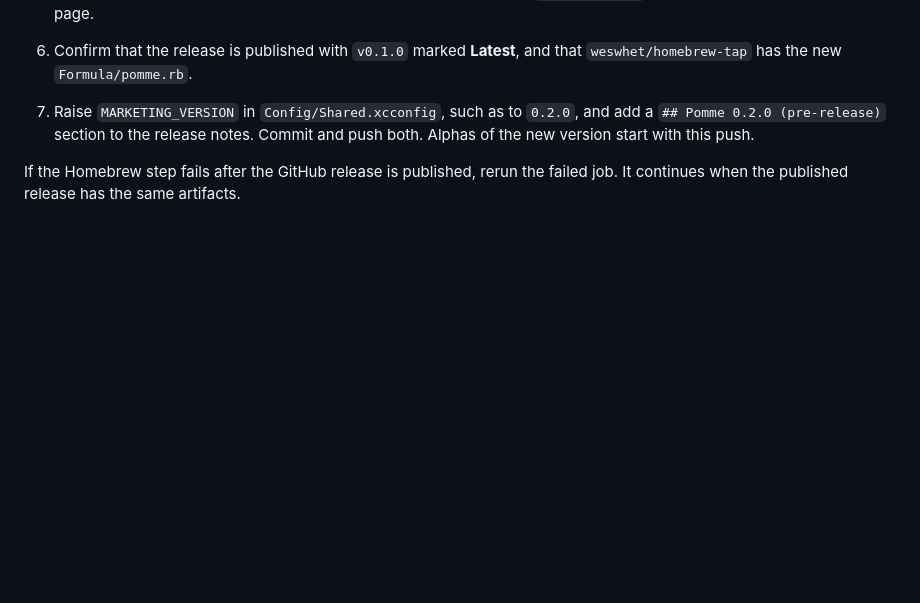
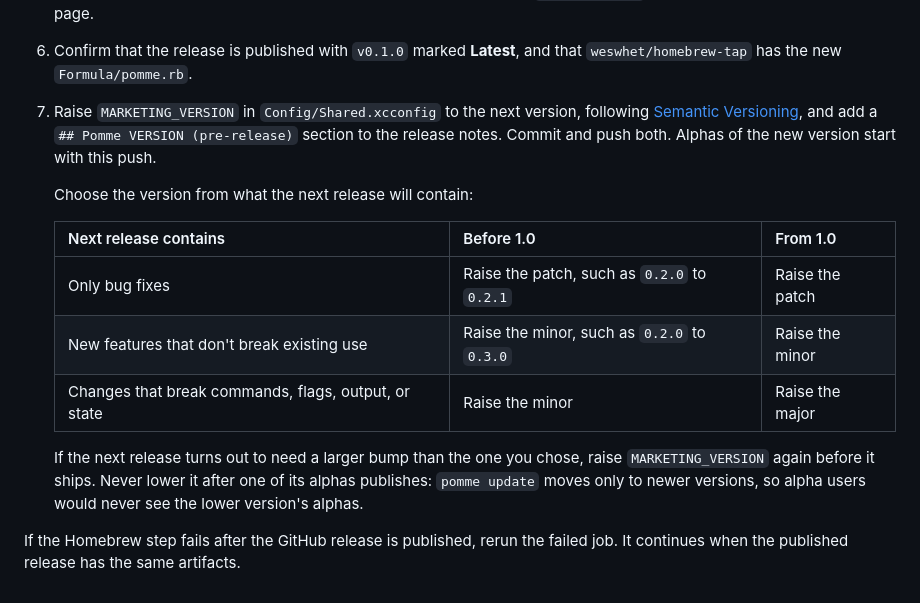
Before and after one commit to weswhet/pomme, a Markdown page: Docs/Releasing.md, the part around the change. Rendered like a GitHub page; blank space fills up the shorter version.

Commit message:
Choose each version by Semantic Versioning
Docs/Releasing.md's after-release step now says how to choose the next
MARKETING_VERSION from what the release will contain, and not to lower it
after its alphas publish. AGENTS.md points to it.

Co-Authored-By: Claude Opus 5.5 <noreply@anthropic.com>

```diff
--- a/Docs/Releasing.md
+++ b/Docs/Releasing.md
@@ -213,9 +213,23 @@ executable, and runs every check again.
    `pomme-release` deployment on the workflow run's page.
 1. Confirm that the release is published with `v0.1.0` marked **Latest**, and
    that `weswhet/homebrew-tap` has the new `Formula/pomme.rb`.
-1. Raise `MARKETING_VERSION` in `Config/Shared.xcconfig`, such as to `0.2.0`,
-   and add a `## Pomme 0.2.0 (pre-release)` section to the release notes.
-   Commit and push both. Alphas of the new version start with this push.
+1. Raise `MARKETING_VERSION` in `Config/Shared.xcconfig` to the next version,
+   following [Semantic Versioning](https://semver.org/), and add a
+   `## Pomme VERSION (pre-release)` section to the release notes. Commit and
+   push both. Alphas of the new version start with this push.
+
+   Choose the version from what the next release will contain:
+
+   | Next release contains | Before 1.0 | From 1.0 |
+   | --- | --- | --- |
+   | Only bug fixes | Raise the patch, such as `0.2.0` to `0.2.1` | Raise the patch |
+   | New features that don't break existing use | Raise the minor, such as `0.2.0` to `0.3.0` | Raise the minor |
+   | Changes that break commands, flags, output, or state | Raise the minor | Raise the major |
+
+   If the next release turns out to need a larger bump than the one you
+   chose, raise `MARKETING_VERSION` again before it ships. Never lower it
+   after one of its alphas publishes: `pomme update` moves only to newer
+   versions, so alpha users would never see the lower version's alphas.
 
 If the Homebrew step fails after the GitHub release is published, rerun the
 failed job. It continues when the published release has the same artifacts.
```
Also changed, not shown: AGENTS.md (+6 -0 lines).
